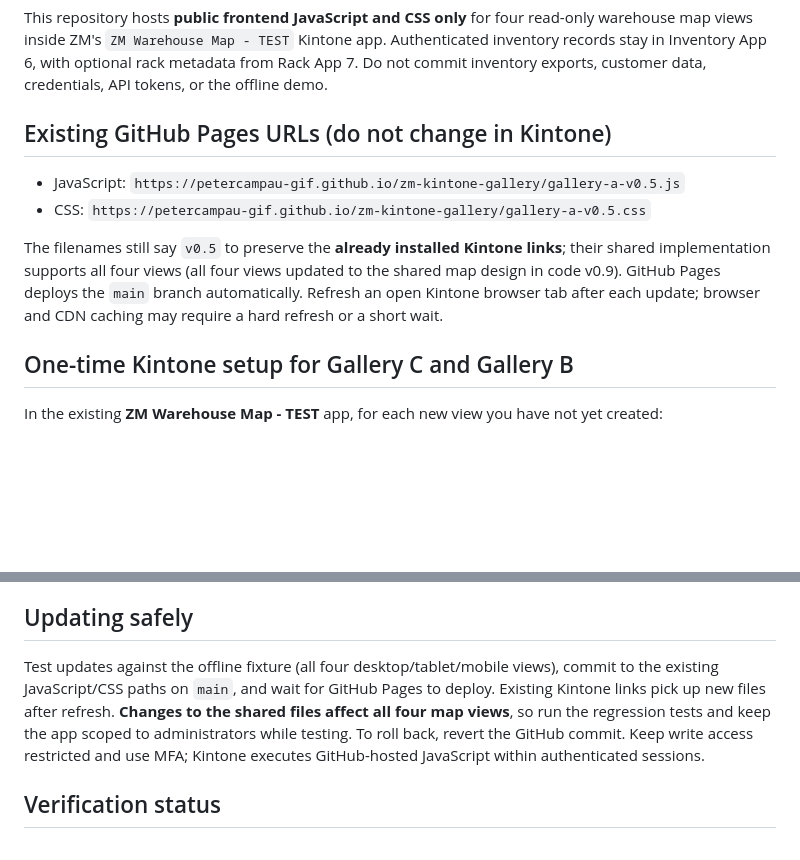
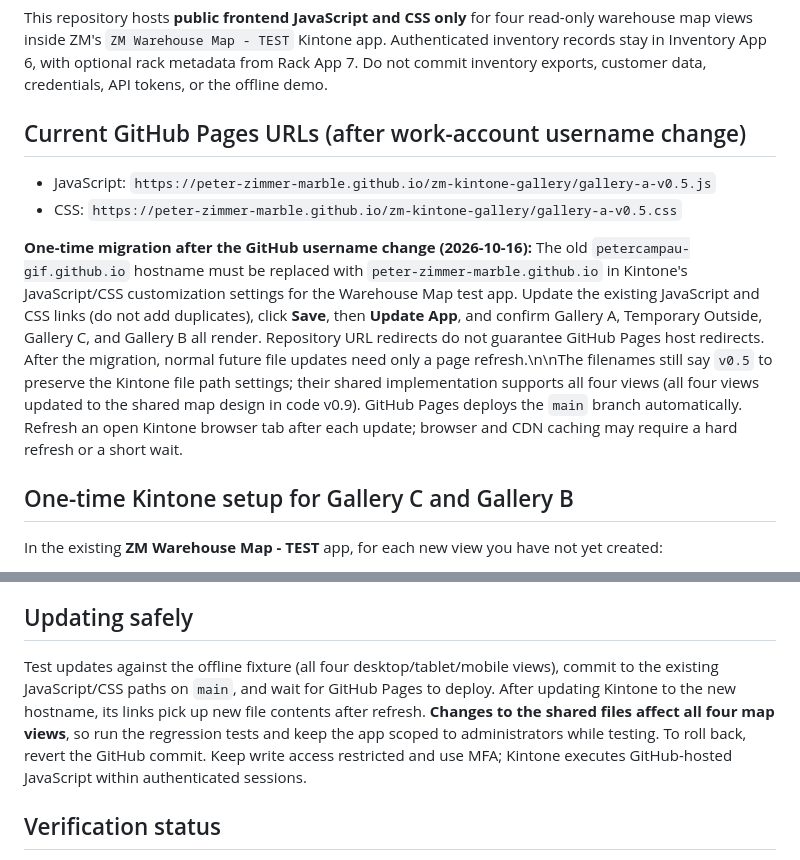
Before and after one commit to peter-zimmer-marble/zm-kintone-gallery, a Markdown page: README.md, 2 parts joined by grey strips. Rendered like a GitHub page; blank space fills up the shorter version.

Commit message:
docs: update GitHub Pages host and Kintone migration after account rename

```diff
--- a/README.md
+++ b/README.md
@@ -2,12 +2,12 @@
 
 This repository hosts **public frontend JavaScript and CSS only** for four read-only warehouse map views inside ZM's `ZM Warehouse Map - TEST` Kintone app. Authenticated inventory records stay in Inventory App 6, with optional rack metadata from Rack App 7. Do not commit inventory exports, customer data, credentials, API tokens, or the offline demo.
 
-## Existing GitHub Pages URLs (do not change in Kintone)
+## Current GitHub Pages URLs (after work-account username change)
 
-- JavaScript: `https://petercampau-gif.github.io/zm-kintone-gallery/gallery-a-v0.5.js`
-- CSS: `https://petercampau-gif.github.io/zm-kintone-gallery/gallery-a-v0.5.css`
+- JavaScript: `https://peter-zimmer-marble.github.io/zm-kintone-gallery/gallery-a-v0.5.js`
+- CSS: `https://peter-zimmer-marble.github.io/zm-kintone-gallery/gallery-a-v0.5.css`
 
-The filenames still say `v0.5` to preserve the **already installed Kintone links**; their shared implementation supports all four views (all four views updated to the shared map design in code v0.9). GitHub Pages deploys the `main` branch automatically. Refresh an open Kintone browser tab after each update; browser and CDN caching may require a hard refresh or a short wait.
+**One-time migration after the GitHub username change (2026-10-16):** The old `petercampau-gif.github.io` hostname must be replaced with `peter-zimmer-marble.github.io` in Kintone's JavaScript/CSS customization settings for the Warehouse Map test app. Update the existing JavaScript and CSS links (do not add duplicates), click **Save**, then **Update App**, and confirm Gallery A, Temporary Outside, Gallery C, and Gallery B all render. Repository URL redirects do not guarantee GitHub Pages host redirects. After the migration, normal future file updates need only a page refresh.\n\nThe filenames still say `v0.5` to preserve the Kintone file path settings; their shared implementation supports all four views (all four views updated to the shared map design in code v0.9). GitHub Pages deploys the `main` branch automatically. Refresh an open Kintone browser tab after each update; browser and CDN caching may require a hard refresh or a short wait.
 
 ## One-time Kintone setup for Gallery C and Gallery B
 
@@ -77,7 +77,7 @@ Live inventory counts; two most common distinct `color_combined` materials with
 
 ## Updating safely
 
-Test updates against the offline fixture (all four desktop/tablet/mobile views), commit to the existing JavaScript/CSS paths on `main`, and wait for GitHub Pages to deploy. Existing Kintone links pick up new files after refresh. **Changes to the shared files affect all four map views**, so run the regression tests and keep the app scoped to administrators while testing. To roll back, revert the GitHub commit. Keep write access restricted and use MFA; Kintone executes GitHub-hosted JavaScript within authenticated sessions.
+Test updates against the offline fixture (all four desktop/tablet/mobile views), commit to the existing JavaScript/CSS paths on `main`, and wait for GitHub Pages to deploy. After updating Kintone to the new hostname, its links pick up new file contents after refresh. **Changes to the shared files affect all four map views**, so run the regression tests and keep the app scoped to administrators while testing. To roll back, revert the GitHub commit. Keep write access restricted and use MFA; Kintone executes GitHub-hosted JavaScript within authenticated sessions.
 
 ## Verification status
 
```
